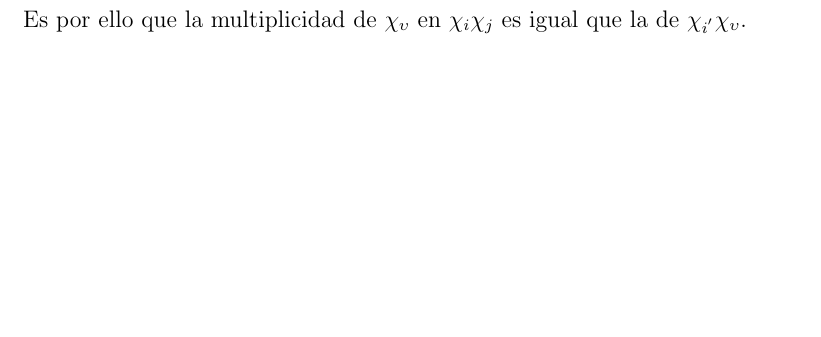
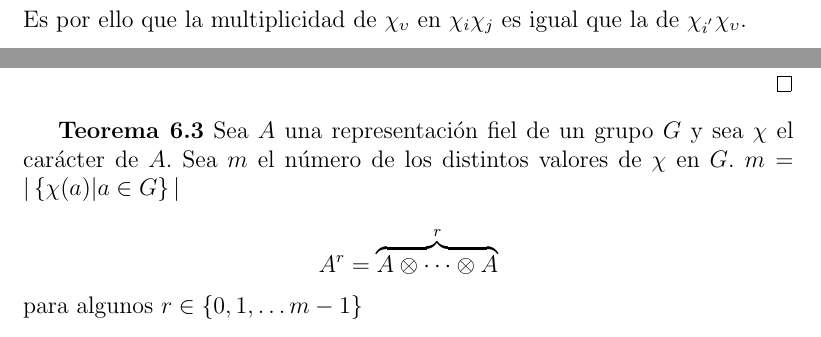
Before and after one commit to leunamCampero/Tesis, a LaTeX thesis (LaTeX/tesis.tex): part of page 21 of 25 before the commit and two parts of pages 21 and 23 of 25 after it, the two joined at a grey line, cut so that both start at the same text, the shorter picture padded with empty space. Compiled offline with pdfLaTeX.

Commit message:
Agregué teorema 6.3

```diff
--- a/LaTeX/tesis.tex
+++ b/LaTeX/tesis.tex
@@ -1252,6 +1258,14 @@ si y sólo si
   $\chi_{i} \chi_{j}$ es igual que la de
   $\chi_{i^{'}} \chi_{\upsilon}$.  \backmatter
 \end{proof}
+\textbf{Teorema 6.3} Sea $A$ una representación fiel de un grupo $G$ y
+sea $\chi$ el carácter de $A$. Sea $m$ el número de los distintos
+valores de $\chi$ en $G$. $m = \arrowvert \left\{ \chi(a)  \arrowvert a \in G \right\} \arrowvert$
+
+\begin{equation*}
+  A^{r}=  \overbrace{A \otimes \cdots \otimes A}^{r}
+\end{equation*}
+para algunos $r \in \left\{ 0, 1, \ldots m-1 \right\}$
 
 
 \bibliographystyle{plain}
```
Also changed, not shown: LaTeX/tesis.tex (8 more changed lines).
